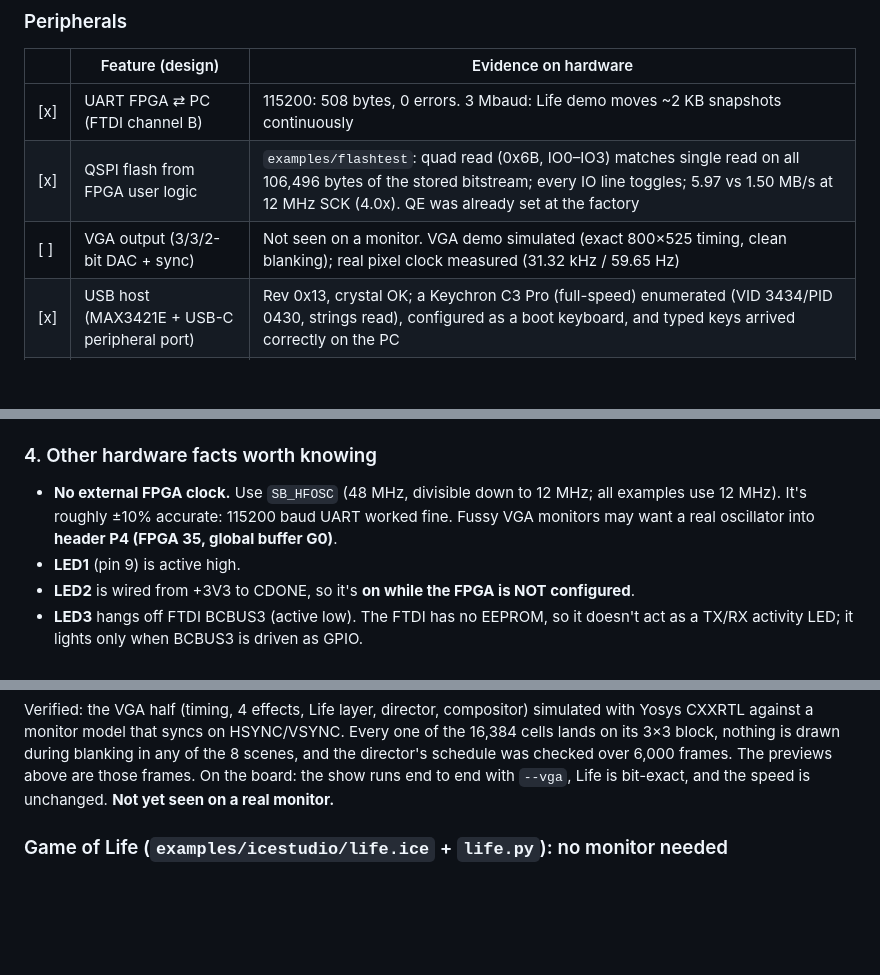
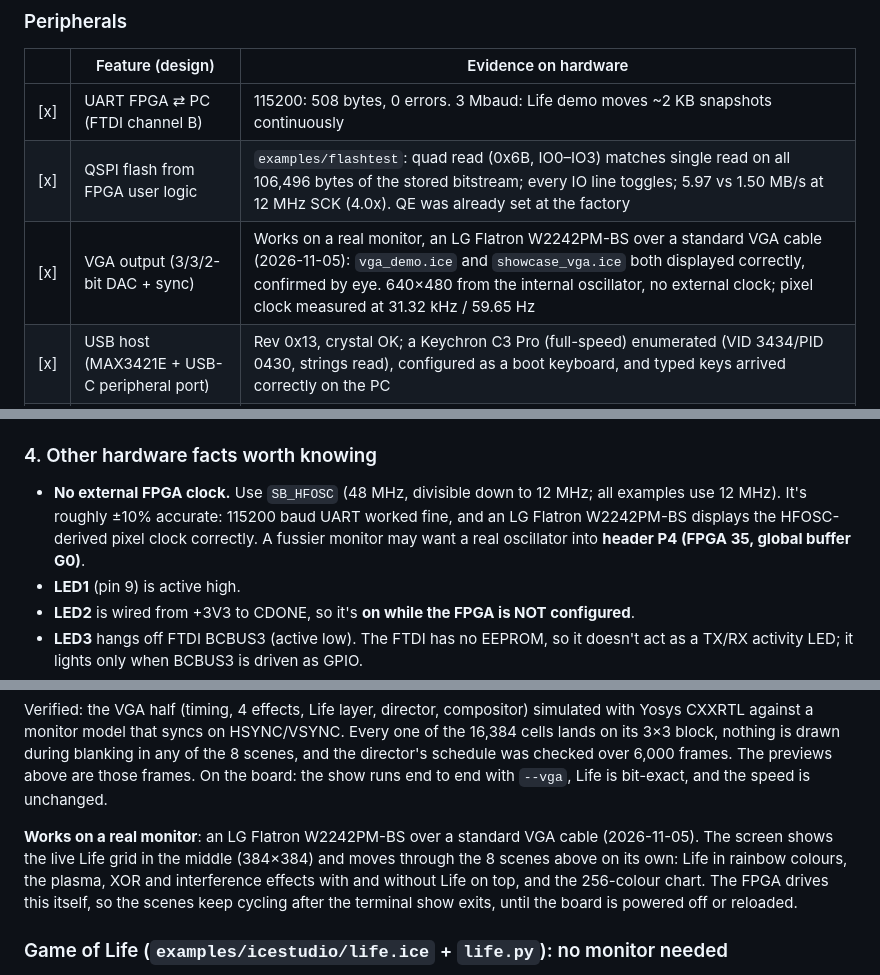
Before and after one commit to darshg321/Icey, a Markdown page: firmware/README.md, 3 parts joined by grey strips. Rendered like a GitHub page; blank space fills up the shorter version.

```diff
--- a/firmware/README.md
+++ b/firmware/README.md
@@ -63,7 +107,7 @@ actually observed with the board plugged in (2026-10-12).
 |---|---|---|
 | [x] | UART FPGA ⇄ PC (FTDI channel B) | 115200: 508 bytes, 0 errors. 3 Mbaud: Life demo moves ~2 KB snapshots continuously |
 | [x] | QSPI flash from FPGA user logic | `examples/flashtest`: quad read (0x6B, IO0–IO3) matches single read on all 106,496 bytes of the stored bitstream; every IO line toggles; 5.97 vs 1.50 MB/s at 12 MHz SCK (4.0x). QE was already set at the factory |
-| [ ] | VGA output (3/3/2-bit DAC + sync) | Not seen on a monitor. VGA demo simulated (exact 800×525 timing, clean blanking); real pixel clock measured (31.32 kHz / 59.65 Hz) |
+| [x] | VGA output (3/3/2-bit DAC + sync) | Works on a real monitor, an LG Flatron W2242PM-BS over a standard VGA cable (2026-11-05): `vga_demo.ice` and `showcase_vga.ice` both displayed correctly, confirmed by eye. 640×480 from the internal oscillator, no external clock; pixel clock measured at 31.32 kHz / 59.65 Hz |
 | [x] | USB host (MAX3421E + USB-C peripheral port) | Rev 0x13, crystal OK; a Keychron C3 Pro (full-speed) enumerated (VID 3434/PID 0430, strings read), configured as a boot keyboard, and typed keys arrived correctly on the PC |
 | [x] | microSD card (SPI, shared bus) | 62.5 GB SDHC card: init in 0.29 s, CID/CSD read, sector reads at 6 MHz, FAT32 file listing. **Write**: one unused sector (gap before the partition) written with random data, read back identical, original restored and verified (`hwtest.py sdwrite`) |
 
@@ -233,8 +277,9 @@ sees the bitstream; its first byte is `0xFF`, which the flash ignores.
 
 - **No external FPGA clock.** Use `SB_HFOSC` (48 MHz, divisible down to 12 MHz;
   all examples use 12 MHz). It's roughly ±10% accurate: 115200 baud UART worked
-  fine. Fussy VGA monitors may want a real oscillator into **header P4 (FPGA 35,
-  global buffer G0)**.
+  fine, and an LG Flatron W2242PM-BS displays the HFOSC-derived pixel clock correctly.
+  A fussier monitor may want a real oscillator into **header P4 (FPGA 35, global
+  buffer G0)**.
 - **LED1** (pin 9) is active high.
 - **LED2** is wired from +3V3 to CDONE, so it's **on while the FPGA is NOT
   configured**.
@@ -378,7 +423,14 @@ Every one of the 16,384 cells lands on its 3×3 block, nothing is drawn during
 blanking in any of the 8 scenes, and the director's schedule was checked over
 6,000 frames. The previews above are those frames. On the board: the show runs
 end to end with `--vga`, Life is bit-exact, and the speed is unchanged.
-**Not yet seen on a real monitor.**
+
+**Works on a real monitor**: an LG Flatron W2242PM-BS over a standard VGA cable
+(2026-11-05). The screen shows the live Life grid in
+the middle (384×384) and moves through the 8 scenes above on its own: Life in
+rainbow colours, the plasma, XOR and interference effects with and without Life
+on top, and the 256-colour chart. The FPGA drives this itself, so the scenes keep
+cycling after the terminal show exits, until the board is powered off or
+reloaded.
 
 ### Game of Life (`examples/icestudio/life.ice` + `life.py`): no monitor needed
 
```
Also changed, not shown: other parts of firmware/README.md (+56 -9 lines).
